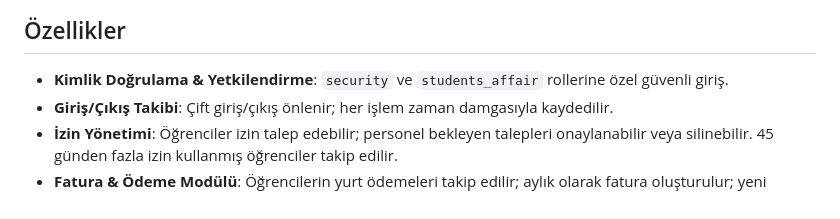
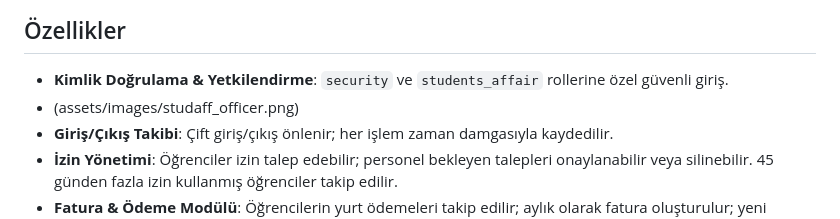
Before and after one commit to sudenazguldal/dormitory_automation, a Markdown page: README.md, the part around the change. Drawn GitHub-style.

```diff
--- a/README.md
+++ b/README.md
@@ -6,6 +6,7 @@ Ocean Breeze, bir öğrenci yurdunun giriş-çıkış, izin ve ödeme süreçler
 ## Özellikler
 
 * **Kimlik Doğrulama & Yetkilendirme**: `security` ve `students_affair` rollerine özel güvenli giriş.
+* [](assets/images/security.png)(assets/images/studaff_officer.png)
 * **Giriş/Çıkış Takibi**: Çift giriş/çıkış önlenir; her işlem zaman damgasıyla kaydedilir.
 * **İzin Yönetimi**: Öğrenciler izin talep edebilir; personel bekleyen talepleri onaylanabilir veya silinebilir. 45 günden fazla izin kullanmış öğrenciler takip edilir.
 * **Fatura & Ödeme Modülü**: Öğrencilerin yurt ödemeleri takip edilir; aylık olarak fatura oluşturulur; yeni kayıtlarda o ayın faturası otomatik olarak fatura oluşturma.
```
